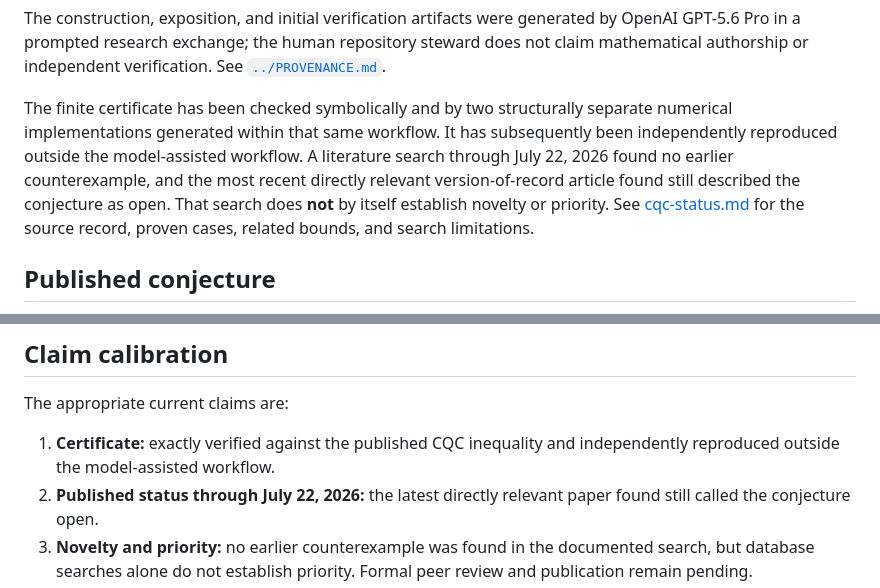
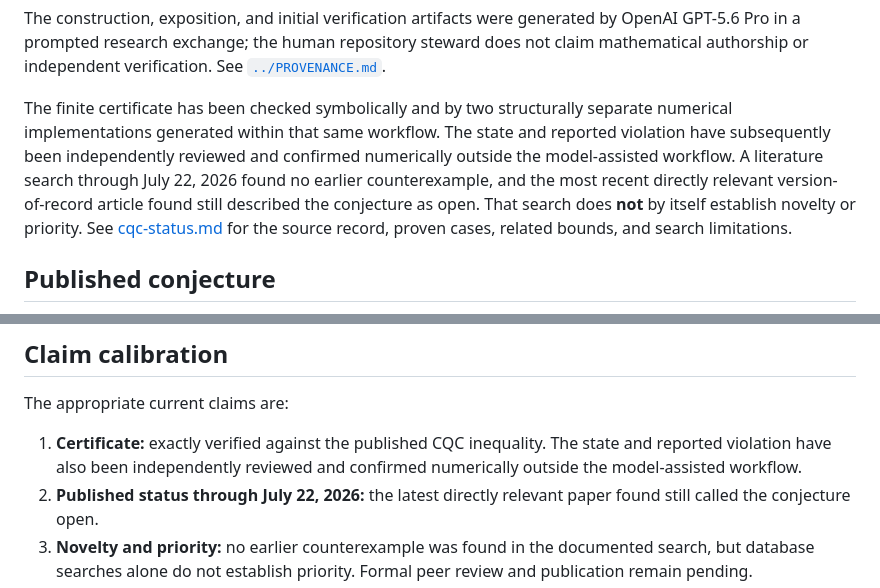
Before and after one commit to EthanOConnor/cqc-qutrit-counterexample, a Markdown page: research/cqc-counterexample.md, 2 parts joined by grey strips. Drawn GitHub-style.

Commit message:
Correct external confirmation wording

```diff
--- a/research/cqc-counterexample.md
+++ b/research/cqc-counterexample.md
@@ -14,14 +14,14 @@ repository steward does not claim mathematical authorship or independent
 verification. See [`../PROVENANCE.md`](../PROVENANCE.md).
 
 The finite certificate has been checked symbolically and by two structurally
-separate numerical implementations generated within that same workflow. It has
-subsequently been independently reproduced outside the model-assisted
-workflow. A literature search through July 22, 2026 found no earlier
-counterexample, and the most recent directly relevant version-of-record
-article found still described the conjecture as open. That search does **not**
-by itself establish novelty or priority. See
-[cqc-status.md](cqc-status.md) for the source record, proven cases, related
-bounds, and search limitations.
+separate numerical implementations generated within that same workflow. The
+state and reported violation have subsequently been independently reviewed and
+confirmed numerically outside the model-assisted workflow. A literature search
+through July 22, 2026 found no earlier counterexample, and the most recent
+directly relevant version-of-record article found still described the
+conjecture as open. That search does **not** by itself establish novelty or
+priority. See [cqc-status.md](cqc-status.md) for the source record, proven
+cases, related bounds, and search limitations.
 
 ## Published conjecture
 
@@ -315,8 +315,9 @@ python3 -m venv .venv
 
 The appropriate current claims are:
 
-1. **Certificate:** exactly verified against the published CQC inequality and
-   independently reproduced outside the model-assisted workflow.
+1. **Certificate:** exactly verified against the published CQC inequality. The
+   state and reported violation have also been independently reviewed and
+   confirmed numerically outside the model-assisted workflow.
 2. **Published status through July 22, 2026:** the latest directly relevant
    paper found still called the conjecture open.
 3. **Novelty and priority:** no earlier counterexample was found in the
```
